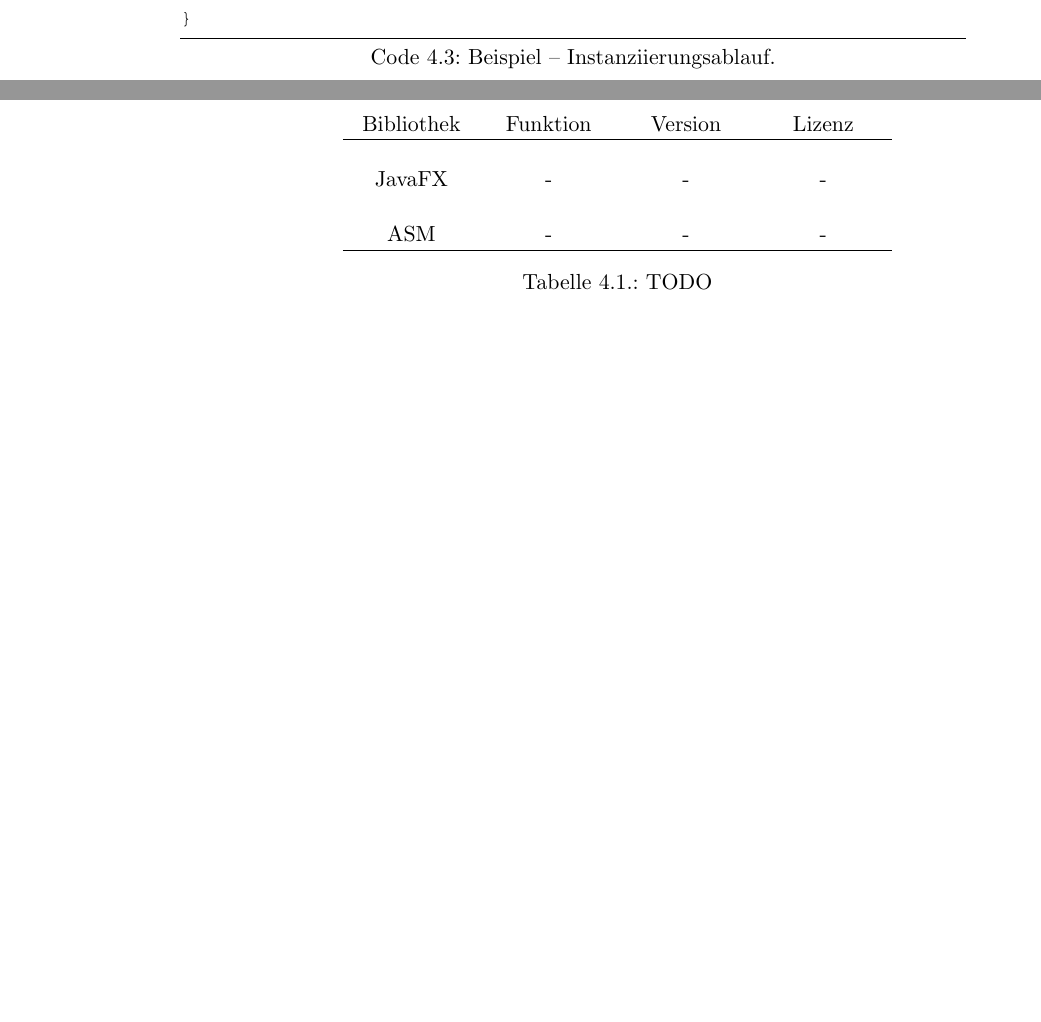
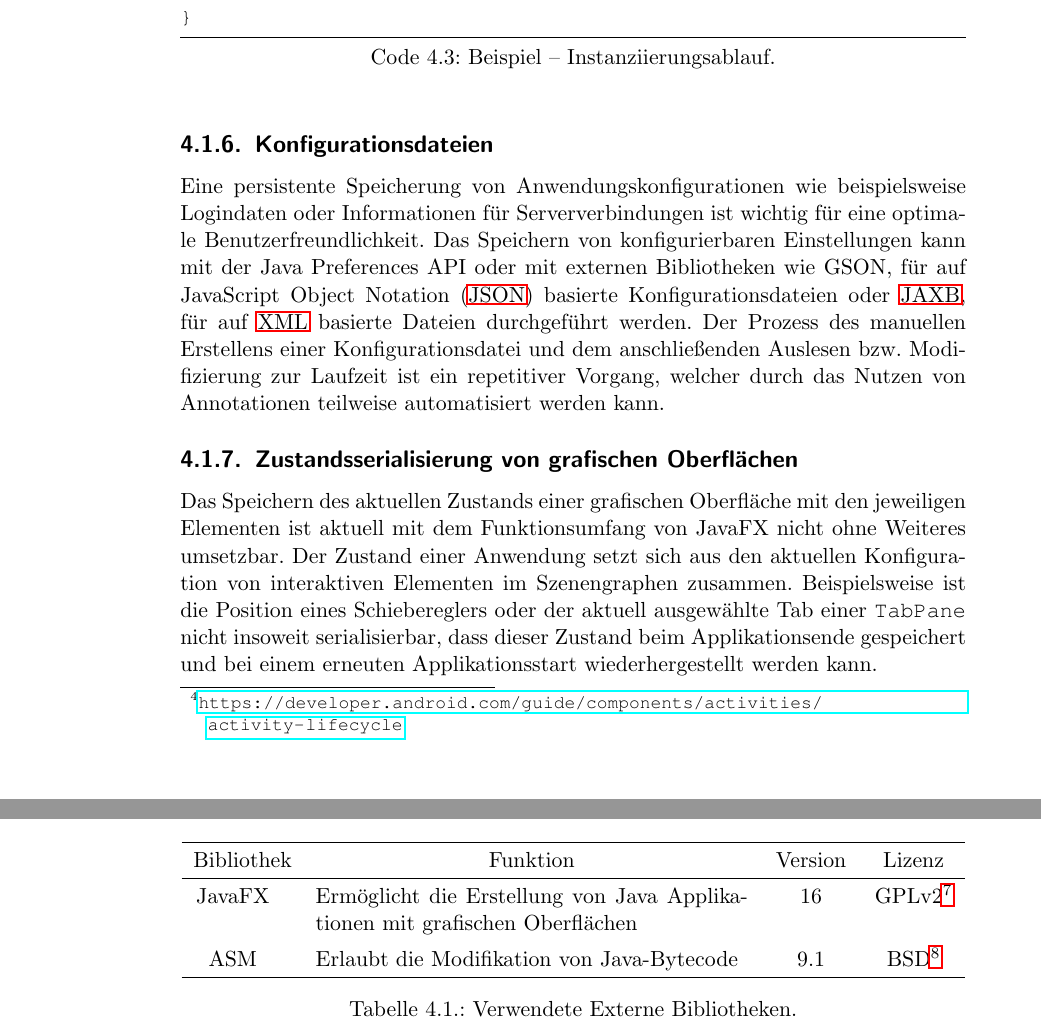
Before and after one commit to IcarusCoding/Bachelorarbeit, a LaTeX document (Doku/Bachelorarbeit.tex, which reads Doku/Kapitel/Konzeption und Entwurf.tex): two parts of pages 36 and 45 of 69 before the commit and two parts of pages 36 and 46 of 71 after it, joined at a grey line, cut so that both start at the same text, the shorter picture padded with empty space. Compiled offline with pdfLaTeX.

Commit message:
Continued "Anforderungsanalyse" section

```diff
--- a/Doku/Bachelorarbeit.tex
+++ b/Doku/Bachelorarbeit.tex
@@ -27,7 +27,7 @@
 \usepackage{caption}
 \usepackage{etoolbox}
 \usepackage{array}
-
+\usepackage{tablefootnote}
 
 \makeatletter
 \def\errorunderline{\bgroup \markoverwith{\lower3.5\p@\hbox{\sixly \textcolor{red}{\char58}}}\ULon}
--- a/Doku/Kapitel/Konzeption und Entwurf.tex
+++ b/Doku/Kapitel/Konzeption und Entwurf.tex
@@ -77,6 +77,10 @@ public class TestController {
 }
 	\end{lstlisting}
 \end{figure}
+\subsection{Konfigurationsdateien}
+Eine persistente Speicherung von Anwendungskonfigurationen wie beispielsweise Logindaten oder Informationen für Serververbindungen ist wichtig für eine optimale Benutzerfreundlichkeit. Das Speichern von konfigurierbaren Einstellungen kann mit der Java Preferences API oder mit externen Bibliotheken wie GSON, für auf \ac{json} basierte Konfigurationsdateien oder \ac{jaxb}, für auf \ac{xml} basierte Dateien durchgeführt werden. Der Prozess des manuellen Erstellens einer Konfigurationsdatei und dem anschließenden Auslesen bzw. Modifizierung zur Laufzeit ist ein repetitiver Vorgang, welcher durch das Nutzen von Annotationen teilweise automatisiert werden kann.
+\subsection{Zustandsserialisierung von grafischen Oberflächen}
+Das Speichern des aktuellen Zustands einer grafischen Oberfläche mit den jeweiligen Elementen ist aktuell mit dem Funktionsumfang von JavaFX nicht ohne Weiteres umsetzbar. Der Zustand einer Anwendung setzt sich aus den aktuellen Konfiguration von interaktiven Elementen im Szenengraphen zusammen. Beispielsweise ist die Position eines Schiebereglers oder der aktuell ausgewählte Tab einer \texttt{TabPane} nicht insoweit serialisierbar, dass dieser Zustand beim Applikationsende gespeichert und bei einem erneuten Applikationsstart wiederhergestellt werden kann.
 \section{Anforderungsanalyse}
 \label{anforderungsanalyse}
 In der Anforderungsanalyse werden die gefundenen Problemlösungen und Vereinfachungen aus \autoref{problemanalyse} in Form von funktionalen und nichtfunktionalen Anforderungen formuliert. Dabei werden die Anforderungen in zwei Klassen unterteilt:
@@ -191,16 +199,18 @@ Auf der einen Seite ist das Nutzen von externen Bibliotheken, im Vergleich zum m
 >{\vbox to 5ex\bgroup\vfill\centering}%
 p{#1}%
 <{\egroup}}
-\begin{table}
+\newcolumntype{P}[1]{>{\centering\arraybackslash}p{#1}}
+\begin{table}[H]
 	\centering
-	\begin{tabular}[t]{C{2cm}C{2cm}C{2cm}C{2cm}}
+	\renewcommand*{\arraystretch}{1.3}
+	\begin{tabular}{P{0.1\textwidth}p{0.55\textwidth}P{0.1\textwidth}P{0.1\textwidth}}
 		\hline
-		Bibliothek & Funktion & Version & Lizenz \tabularnewline
+		\multicolumn{1}{c}{Bibliothek} & \multicolumn{1}{c}{Funktion} & \multicolumn{1}{c}{Version} & \multicolumn{1}{c}{Lizenz} \\
 		\hline
-		JavaFX & - & - & - \tabularnewline
-		ASM & - & - & - \tabularnewline
+		JavaFX & Ermöglicht die Erstellung von Java Applikationen mit grafischen Oberflächen & 16 & GPLv2\tablefootnote{GPLv2 mit Linking Exception: \url{https://openjdk.java.net/legal/gplv2+ce.html}} \\
+		ASM & Erlaubt die Modifikation von Java-Bytecode & 9.1 & BSD\tablefootnote{3-Clause BSD: \url{https://asm.ow2.io/license.html}} \\
 		\hline
 	\end{tabular}
-	\caption{TODO}
+	\caption{Verwendete Externe Bibliotheken.}
 	\label{tab:external_libraries}
 \end{table}
```
Also changed, not shown: Doku/Sonstiges/Abkürzungsverzeichnis.tex (+1 -0 lines), Doku/Bachelorarbeit.pdf, Doku/Kapitel/Konzeption und Entwurf.tex (8 more changed lines), 1 other file.
